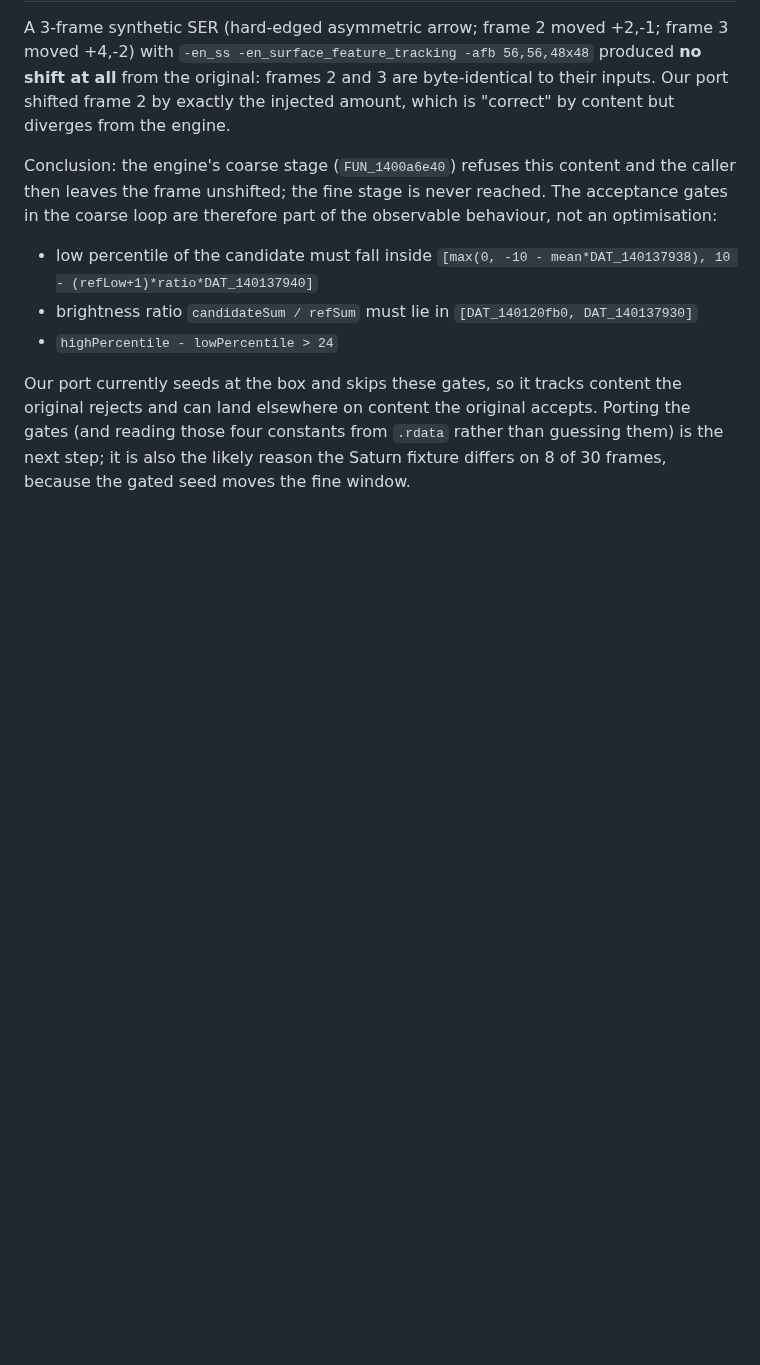
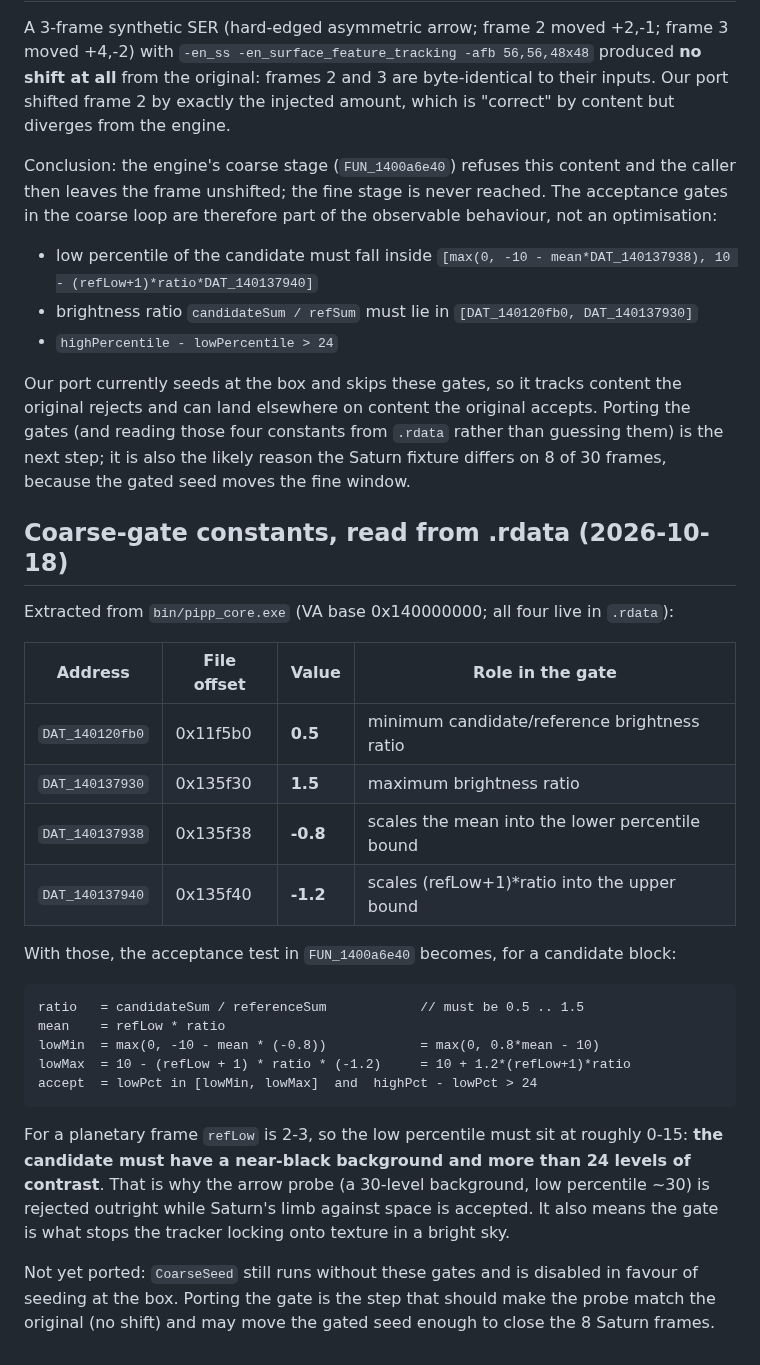
Before and after one commit to openpipp/opipp, a Markdown page: notes/tracking.md, the part around the change. GitHub-like rendering; blank space fills up the shorter version.

Commit message:
notes: record the coarse-gate constants read from .rdata and the exact acceptance test

````diff
--- a/notes/tracking.md
+++ b/notes/tracking.md
@@ -94,3 +94,33 @@ Our port currently seeds at the box and skips these gates, so it tracks content
 and can land elsewhere on content the original accepts. Porting the gates (and reading those four
 constants from `.rdata` rather than guessing them) is the next step; it is also the likely reason the
 Saturn fixture differs on 8 of 30 frames, because the gated seed moves the fine window.
+
+## Coarse-gate constants, read from .rdata (2026-10-18)
+
+Extracted from `bin/pipp_core.exe` (VA base 0x140000000; all four live in `.rdata`):
+
+| Address | File offset | Value | Role in the gate |
+|---|---|---|---|
+| `DAT_140120fb0` | 0x11f5b0 | **0.5** | minimum candidate/reference brightness ratio |
+| `DAT_140137930` | 0x135f30 | **1.5** | maximum brightness ratio |
+| `DAT_140137938` | 0x135f38 | **-0.8** | scales the mean into the lower percentile bound |
+| `DAT_140137940` | 0x135f40 | **-1.2** | scales (refLow+1)*ratio into the upper bound |
+
+With those, the acceptance test in `FUN_1400a6e40` becomes, for a candidate block:
+
+```
+ratio   = candidateSum / referenceSum            // must be 0.5 .. 1.5
+mean    = refLow * ratio
+lowMin  = max(0, -10 - mean * (-0.8))            = max(0, 0.8*mean - 10)
+lowMax  = 10 - (refLow + 1) * ratio * (-1.2)     = 10 + 1.2*(refLow+1)*ratio
+accept  = lowPct in [lowMin, lowMax]  and  highPct - lowPct > 24
+```
+
+For a planetary frame `refLow` is 2-3, so the low percentile must sit at roughly 0-15: **the candidate
+must have a near-black background and more than 24 levels of contrast**. That is why the arrow probe
+(a 30-level background, low percentile ~30) is rejected outright while Saturn's limb against space is
+accepted. It also means the gate is what stops the tracker locking onto texture in a bright sky.
+
+Not yet ported: `CoarseSeed` still runs without these gates and is disabled in favour of seeding at
+the box. Porting the gate is the step that should make the probe match the original (no shift) and
+may move the gated seed enough to close the 8 Saturn frames.
````
